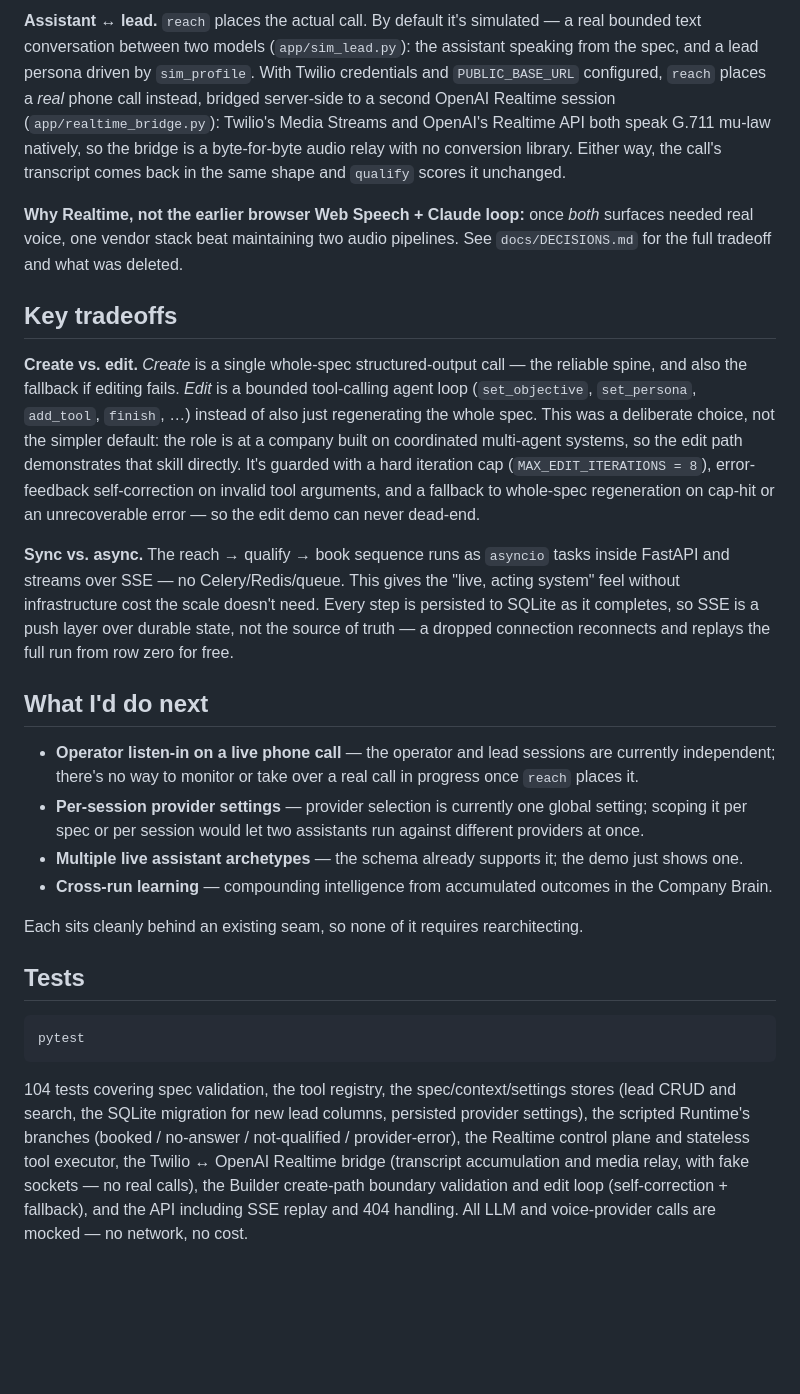
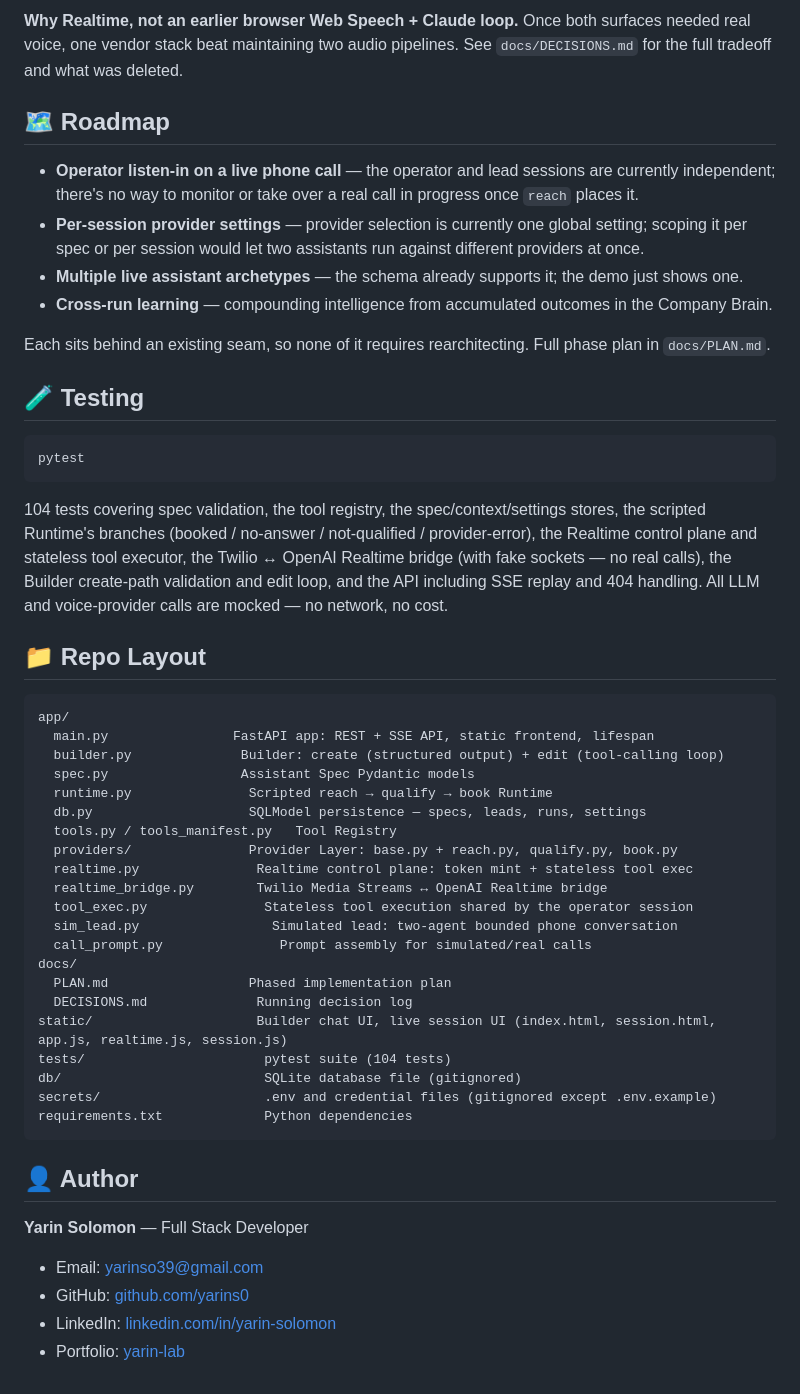
Before and after one commit to yarins0/ai-conductor, a Markdown page: README.md, the part around one of its changes. Rendered like a GitHub page; blank space fills up the shorter version.

````diff
--- a/README.md
+++ b/README.md
@@ -100,27 +164,54 @@ Two conversations happen over voice, both on **OpenAI Realtime**:
 
-**Assistant ↔ lead.** `reach` places the actual call. By default it's simulated — a real bounded text conversation between two models (`app/sim_lead.py`): the assistant speaking from the spec, and a lead persona driven by `sim_profile`. With Twilio credentials and `PUBLIC_BASE_URL` configured, `reach` places a *real* phone call instead, bridged server-side to a second OpenAI Realtime session (`app/realtime_bridge.py`): Twilio's Media Streams and OpenAI's Realtime API both speak G.711 mu-law natively, so the bridge is a byte-for-byte audio relay with no conversion library. Either way, the call's transcript comes back in the same shape and `qualify` scores it unchanged.
+**Why Realtime, not an earlier browser Web Speech + Claude loop.** Once both surfaces needed real voice, one vendor stack beat maintaining two audio pipelines. See `docs/DECISIONS.md` for the full tradeoff and what was deleted.
 
-**Why Realtime, not the earlier browser Web Speech + Claude loop:** once *both* surfaces needed real voice, one vendor stack beat maintaining two audio pipelines. See `docs/DECISIONS.md` for the full tradeoff and what was deleted.
-
-## Key tradeoffs
-
-**Create vs. edit.** *Create* is a single whole-spec structured-output call — the reliable spine, and also the fallback if editing fails. *Edit* is a bounded tool-calling agent loop (`set_objective`, `set_persona`, `add_tool`, `finish`, …) instead of also just regenerating the whole spec. This was a deliberate choice, not the simpler default: the role is at a company built on coordinated multi-agent systems, so the edit path demonstrates that skill directly. It's guarded with a hard iteration cap (`MAX_EDIT_ITERATIONS = 8`), error-feedback self-correction on invalid tool arguments, and a fallback to whole-spec regeneration on cap-hit or an unrecoverable error — so the edit demo can never dead-end.
-
-**Sync vs. async.** The reach → qualify → book sequence runs as `asyncio` tasks inside FastAPI and streams over SSE — no Celery/Redis/queue. This gives the "live, acting system" feel without infrastructure cost the scale doesn't need. Every step is persisted to SQLite as it completes, so SSE is a push layer over durable state, not the source of truth — a dropped connection reconnects and replays the full run from row zero for free.
-
-## What I'd do next
+## 🗺️ Roadmap
 
 - **Operator listen-in on a live phone call** — the operator and lead sessions are currently independent; there's no way to monitor or take over a real call in progress once `reach` places it.
 - **Per-session provider settings** — provider selection is currently one global setting; scoping it per spec or per session would let two assistants run against different providers at once.
 - **Multiple live assistant archetypes** — the schema already supports it; the demo just shows one.
 - **Cross-run learning** — compounding intelligence from accumulated outcomes in the Company Brain.
 
-Each sits cleanly behind an existing seam, so none of it requires rearchitecting.
+Each sits behind an existing seam, so none of it requires rearchitecting. Full phase plan in `docs/PLAN.md`.
 
-## Tests
+## 🧪 Testing
 
 ```bash
 pytest
 ```
 
-104 tests covering spec validation, the tool registry, the spec/context/settings stores (lead CRUD and search, the SQLite migration for new lead columns, persisted provider settings), the scripted Runtime's branches (booked / no-answer / not-qualified / provider-error), the Realtime control plane and stateless tool executor, the Twilio ↔ OpenAI Realtime bridge (transcript accumulation and media relay, with fake sockets — no real calls), the Builder create-path boundary validation and edit loop (self-correction + fallback), and the API including SSE replay and 404 handling. All LLM and voice-provider calls are mocked — no network, no cost.
+104 tests covering spec validation, the tool registry, the spec/context/settings stores, the scripted Runtime's branches (booked / no-answer / not-qualified / provider-error), the Realtime control plane and stateless tool executor, the Twilio ↔ OpenAI Realtime bridge (with fake sockets — no real calls), the Builder create-path validation and edit loop, and the API including SSE replay and 404 handling. All LLM and voice-provider calls are mocked — no network, no cost.
+
+## 📁 Repo Layout
+
+```
+app/
+  main.py                FastAPI app: REST + SSE API, static frontend, lifespan
+  builder.py              Builder: create (structured output) + edit (tool-calling loop)
+  spec.py                 Assistant Spec Pydantic models
+  runtime.py               Scripted reach → qualify → book Runtime
+  db.py                    SQLModel persistence — specs, leads, runs, settings
+  tools.py / tools_manifest.py   Tool Registry
+  providers/               Provider Layer: base.py + reach.py, qualify.py, book.py
+  realtime.py               Realtime control plane: token mint + stateless tool exec
+  realtime_bridge.py        Twilio Media Streams ↔ OpenAI Realtime bridge
+  tool_exec.py               Stateless tool execution shared by the operator session
+  sim_lead.py                 Simulated lead: two-agent bounded phone conversation
+  call_prompt.py               Prompt assembly for simulated/real calls
+docs/
+  PLAN.md                  Phased implementation plan
+  DECISIONS.md              Running decision log
+static/                     Builder chat UI, live session UI (index.html, session.html, app.js, realtime.js, session.js)
+tests/                       pytest suite (104 tests)
+db/                          SQLite database file (gitignored)
+secrets/                     .env and credential files (gitignored except .env.example)
+requirements.txt             Python dependencies
+```
+
+## 👤 Author
+
+**Yarin Solomon** — Full Stack Developer
+
+- Email: [yarinso39@gmail.com](mailto:yarinso39@gmail.com)
+- GitHub: [github.com/yarins0](https://github.com/yarins0)
+- LinkedIn: [linkedin.com/in/yarin-solomon](https://www.linkedin.com/in/yarin-solomon/)
+- Portfolio: [yarin-lab](https://yarin-lab.vercel.app/)
````
Also changed, not shown: other parts of README.md (+138 -74 lines).
